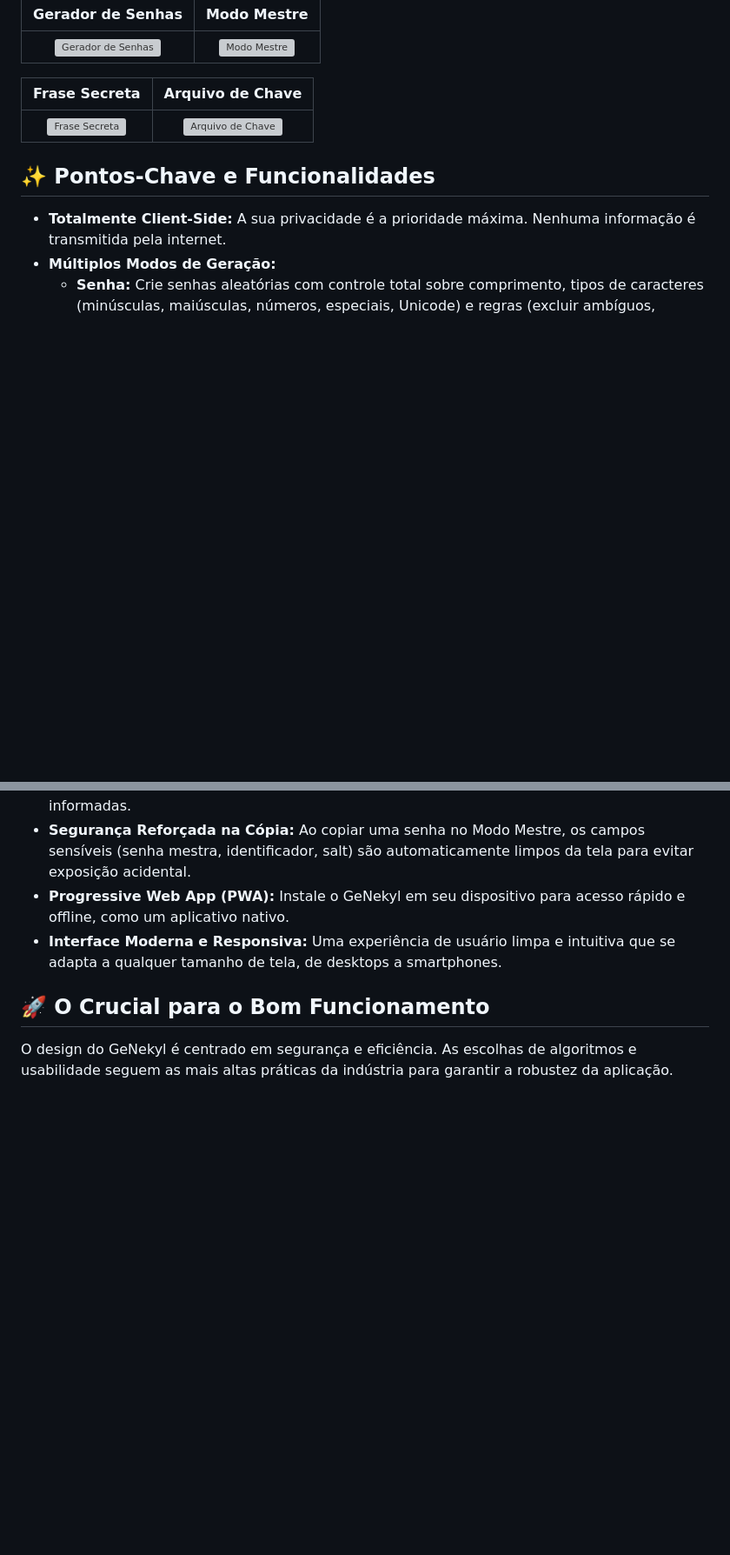
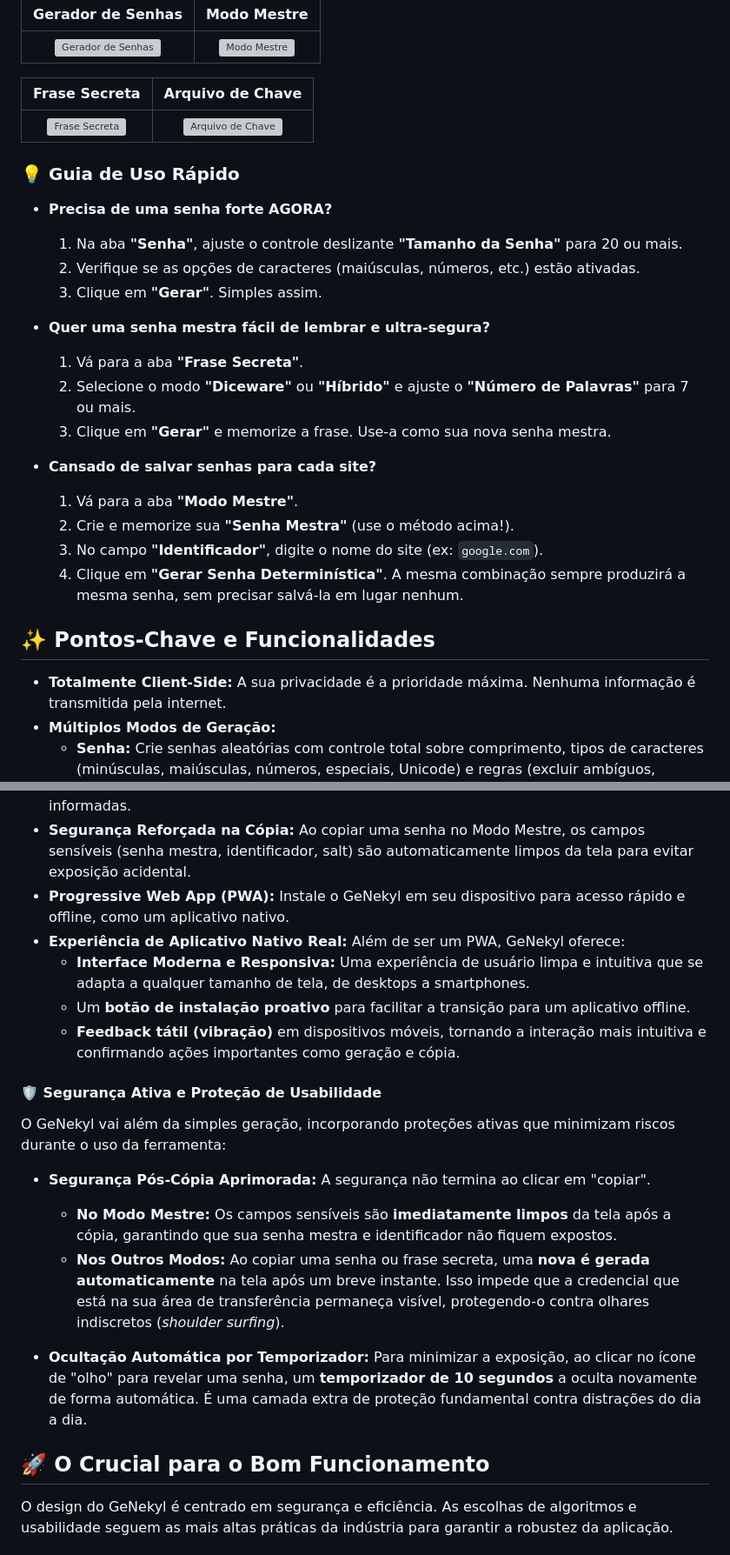
Before and after one commit to Nekyl/GeNekyl, a Markdown page: README.md, 2 parts joined by grey strips. Shown: that part at 87% size. GitHub-like rendering; blank space fills up the shorter version; grey boxes are pictures that could not be loaded.

```diff
--- a/README.md
+++ b/README.md
@@ -22,6 +22,24 @@ Acesse a versão live, segura e totalmente funcional clicando abaixo: 👇🏻
 | :---: | :---: |
 | ![Frase Secreta](https://files.manuscdn.com/user_upload_by_module/session_file/310419663028595840/KtYDoeWNKPfzJoJd.jpg) | ![Arquivo de Chave](https://files.manuscdn.com/user_upload_by_module/session_file/310419663028595840/RpayiacLRquzQFNg.jpg) |
 
+### 💡 **Guia de Uso Rápido**
+
+-   **Precisa de uma senha forte AGORA?**
+    1.  Na aba **"Senha"**, ajuste o controle deslizante **"Tamanho da Senha"** para 20 ou mais.
+    2.  Verifique se as opções de caracteres (maiúsculas, números, etc.) estão ativadas.
+    3.  Clique em **"Gerar"**. Simples assim.
+
+-   **Quer uma senha mestra fácil de lembrar e ultra-segura?**
+    1.  Vá para a aba **"Frase Secreta"**.
+    2.  Selecione o modo **"Diceware"** ou **"Híbrido"** e ajuste o **"Número de Palavras"** para 7 ou mais.
+    3.  Clique em **"Gerar"** e memorize a frase. Use-a como sua nova senha mestra.
+
+-   **Cansado de salvar senhas para cada site?**
+    1.  Vá para a aba **"Modo Mestre"**.
+    2.  Crie e memorize sua **"Senha Mestra"** (use o método acima!).
+    3.  No campo **"Identificador"**, digite o nome do site (ex: `google.com`).
+    4.  Clique em **"Gerar Senha Determinística"**. A mesma combinação sempre produzirá a mesma senha, sem precisar salvá-la em lugar nenhum.
+
 ## ✨ Pontos-Chave e Funcionalidades
 
 - **Totalmente Client-Side:** A sua privacidade é a prioridade máxima. Nenhuma informação é transmitida pela internet.
@@ -33,7 +51,20 @@ Acesse a versão live, segura e totalmente funcional clicando abaixo: 👇🏻
 - **Análise de Entropia em Tempo Real:** Uma barra de progresso visual e uma descrição detalhada informam a força da sua senha em bits, ajudando-o a tomar decisões de segurança informadas.
 - **Segurança Reforçada na Cópia:** Ao copiar uma senha no Modo Mestre, os campos sensíveis (senha mestra, identificador, salt) são automaticamente limpos da tela para evitar exposição acidental.
 - **Progressive Web App (PWA):** Instale o GeNekyl em seu dispositivo para acesso rápido e offline, como um aplicativo nativo.
-- **Interface Moderna e Responsiva:** Uma experiência de usuário limpa e intuitiva que se adapta a qualquer tamanho de tela, de desktops a smartphones.
+-   **Experiência de Aplicativo Nativo Real:** Além de ser um PWA, GeNekyl oferece:
+    -   **Interface Moderna e Responsiva:** Uma experiência de usuário limpa e intuitiva que se adapta a qualquer tamanho de tela, de desktops a smartphones.
+    -   Um **botão de instalação proativo** para facilitar a transição para um aplicativo offline.
+    -   **Feedback tátil (vibração)** em dispositivos móveis, tornando a interação mais intuitiva e confirmando ações importantes como geração e cópia.
+
+#### 🛡️ **Segurança Ativa e Proteção de Usabilidade**
+
+O GeNekyl vai além da simples geração, incorporando proteções ativas que minimizam riscos durante o uso da ferramenta:
+
+-   **Segurança Pós-Cópia Aprimorada:** A segurança não termina ao clicar em "copiar".
+    -   **No Modo Mestre:** Os campos sensíveis são **imediatamente limpos** da tela após a cópia, garantindo que sua senha mestra e identificador não fiquem expostos.
+    -   **Nos Outros Modos:** Ao copiar uma senha ou frase secreta, uma **nova é gerada automaticamente** na tela após um breve instante. Isso impede que a credencial que está na sua área de transferência permaneça visível, protegendo-o contra olhares indiscretos (*shoulder surfing*).
+
+-   **Ocultação Automática por Temporizador:** Para minimizar a exposição, ao clicar no ícone de "olho" para revelar uma senha, um **temporizador de 10 segundos** a oculta novamente de forma automática. É uma camada extra de proteção fundamental contra distrações do dia a dia.
 
 ## 🚀 O Crucial para o Bom Funcionamento
 
```
